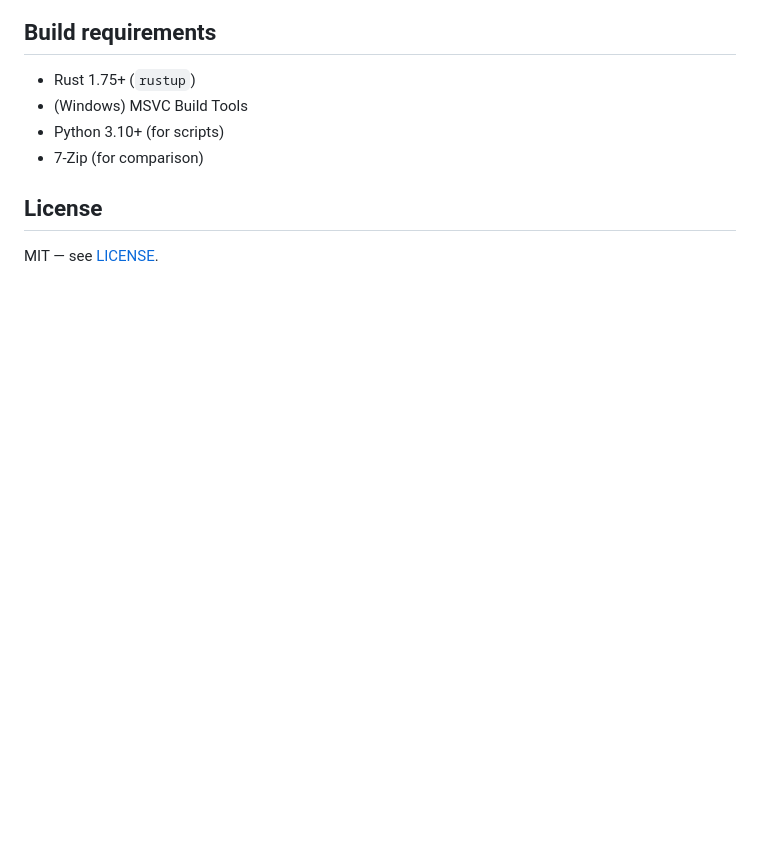
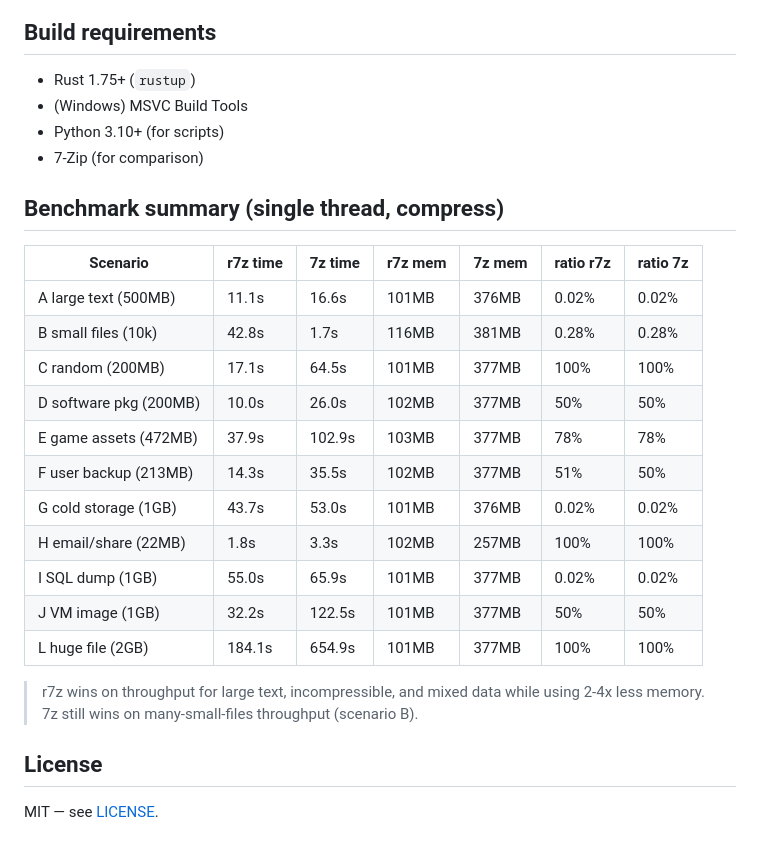
Before and after one commit to WhAnci/r7z, a Markdown page: README.md, the part around one of its changes. Rendered like a GitHub page; blank space fills up the shorter version.

```diff
--- a/README.md
+++ b/README.md
@@ -108,6 +112,27 @@ See full results: [benchmark_report.md](benchmark_report.md)
 - Python 3.10+ (for scripts)
 - 7-Zip (for comparison)
 
+
+## Benchmark summary (single thread, compress)
+
+| Scenario | r7z time | 7z time | r7z mem | 7z mem | ratio r7z | ratio 7z |
+|---|---|---|---|---|---|---|
+| A large text (500MB) | 11.1s | 16.6s | 101MB | 376MB | 0.02% | 0.02% |
+| B small files (10k) | 42.8s | 1.7s | 116MB | 381MB | 0.28% | 0.28% |
+| C random (200MB) | 17.1s | 64.5s | 101MB | 377MB | 100% | 100% |
+| D software pkg (200MB) | 10.0s | 26.0s | 102MB | 377MB | 50% | 50% |
+| E game assets (472MB) | 37.9s | 102.9s | 103MB | 377MB | 78% | 78% |
+| F user backup (213MB) | 14.3s | 35.5s | 102MB | 377MB | 51% | 50% |
+| G cold storage (1GB) | 43.7s | 53.0s | 101MB | 376MB | 0.02% | 0.02% |
+| H email/share (22MB) | 1.8s | 3.3s | 102MB | 257MB | 100% | 100% |
+| I SQL dump (1GB) | 55.0s | 65.9s | 101MB | 377MB | 0.02% | 0.02% |
+| J VM image (1GB) | 32.2s | 122.5s | 101MB | 377MB | 50% | 50% |
+| L huge file (2GB) | 184.1s | 654.9s | 101MB | 377MB | 100% | 100% |
+
+> r7z wins on throughput for large text, incompressible, and mixed data while using 2-4x less memory.
+> 7z still wins on many-small-files throughput (scenario B).
+
+
 ## License
 
 MIT — see [LICENSE](LICENSE).
```
Also changed, not shown: other parts of README.md (+5 -1 lines), benchmark_report.md (+88 -24 lines), docs/images/bench_memory.png, docs/images/bench_speedup.png (added), docs/images/bench_time_compress_16t.png (added), docs/images/bench_time_compress_1t.png (added), docs/images/bench_time_decompress.png, 3 other files.
